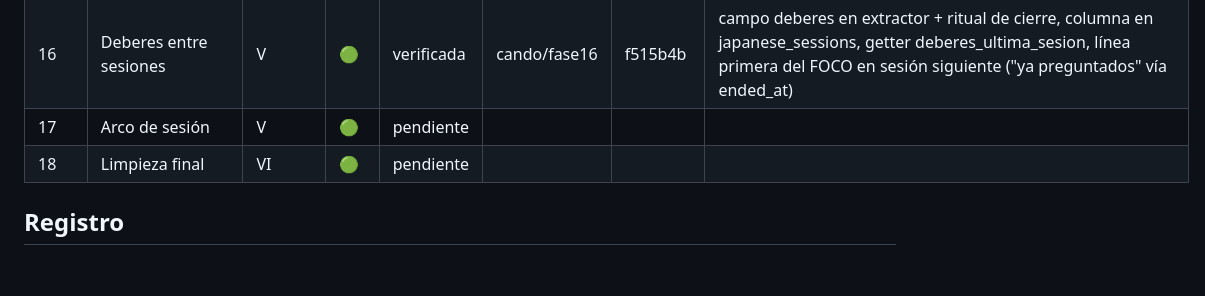
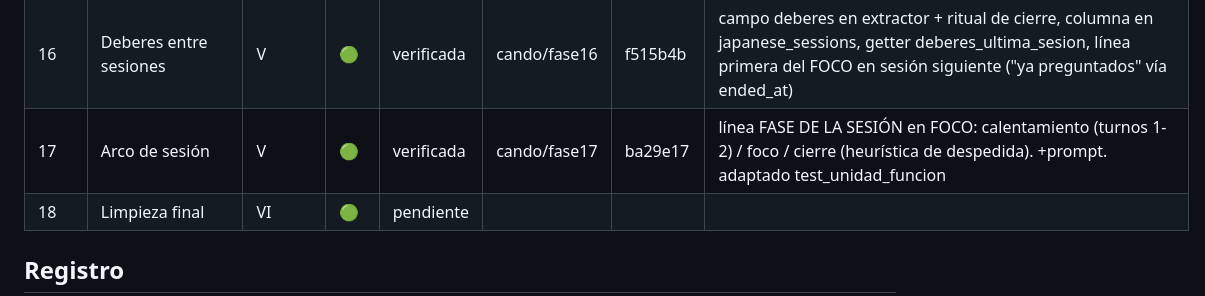
Before and after one commit to jonyys/kaitosan, a Markdown page: PLAN_CANDO_N5_PROGRESO.md, the part around the change. GitHub-like rendering; blank space fills up the shorter version.

Commit message:
orquestador: Fase 17 verificada (Bloque V completo)
Co-Authored-By: Claude Sonnet 5 <noreply@anthropic.com>
Claude-Session: https://claude.ai/code/session_01R8xUyoAg9PB9DHaLyBPHvF

```diff
--- a/PLAN_CANDO_N5_PROGRESO.md
+++ b/PLAN_CANDO_N5_PROGRESO.md
@@ -21,7 +21,7 @@ Estados: `pendiente` · `en_curso:<agente>` · `verificada` · `bloqueada:<motiv
 | 14 | Conectar estado del juego con el profesor | IV | 🟢 | verificada | cando/fase14 | 6f4f249 | circuito ya unificado (todo lee estado_item). marcar_completo escribe status compatible. test_circuito verde. bulk estado_items aparcado a Fase 18 |
 | 15 | Notas del profe | V | 🟢 | verificada | cando/fase15 | ede48d2 | campo nota_profe en extractor, columna en japanese_sessions (+migración), 3 últimas en RECUERDAS_DE_LAURA bajo "Cómo va Laura" |
 | 16 | Deberes entre sesiones | V | 🟢 | verificada | cando/fase16 | f515b4b | campo deberes en extractor + ritual de cierre, columna en japanese_sessions, getter deberes_ultima_sesion, línea primera del FOCO en sesión siguiente ("ya preguntados" vía ended_at) |
-| 17 | Arco de sesión | V | 🟢 | pendiente | | | |
+| 17 | Arco de sesión | V | 🟢 | verificada | cando/fase17 | ba29e17 | línea FASE DE LA SESIÓN en FOCO: calentamiento (turnos 1-2) / foco / cierre (heurística de despedida). +prompt. adaptado test_unidad_funcion |
 | 18 | Limpieza final | VI | 🟢 | pendiente | | | |
 
 ## Registro
```
